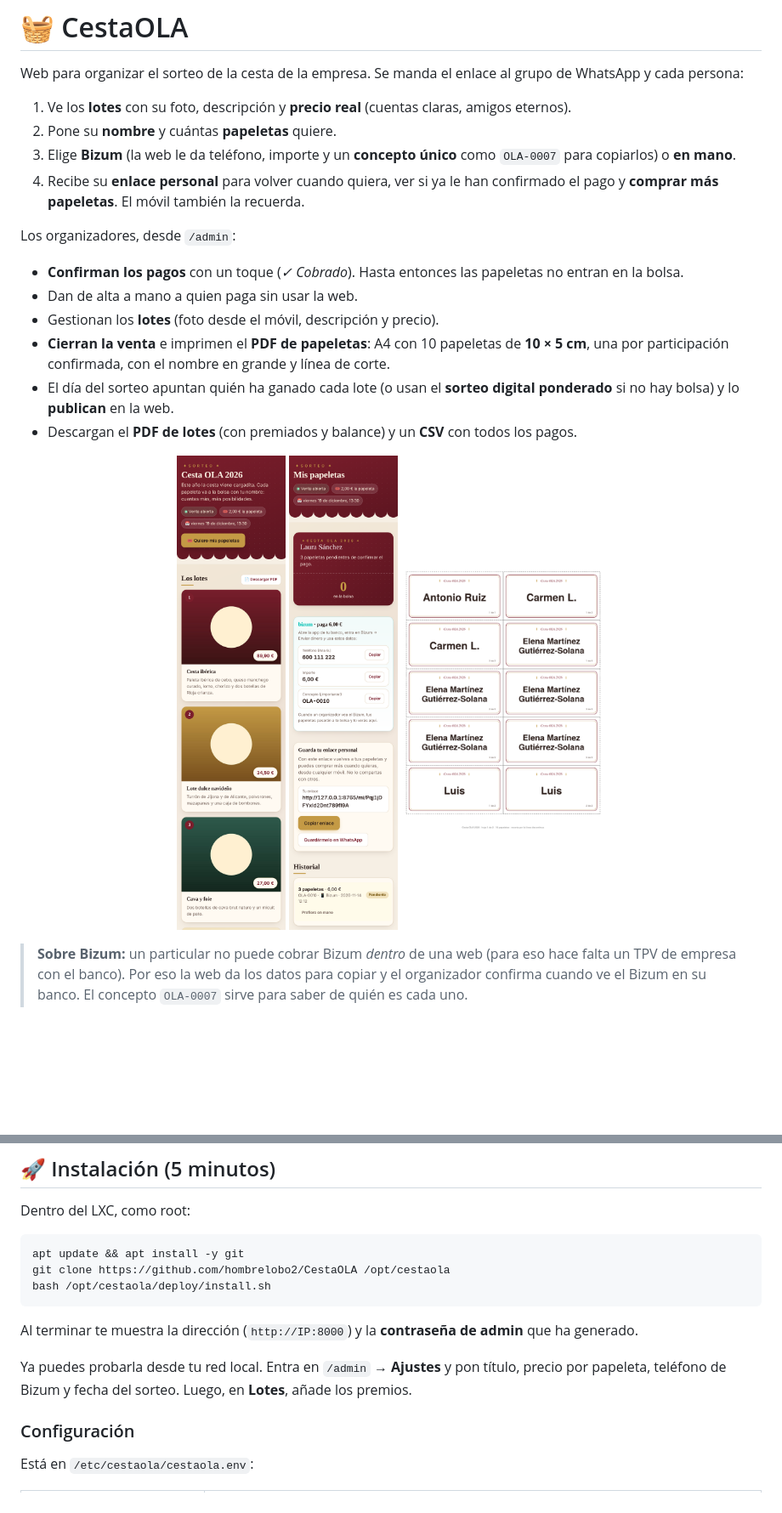
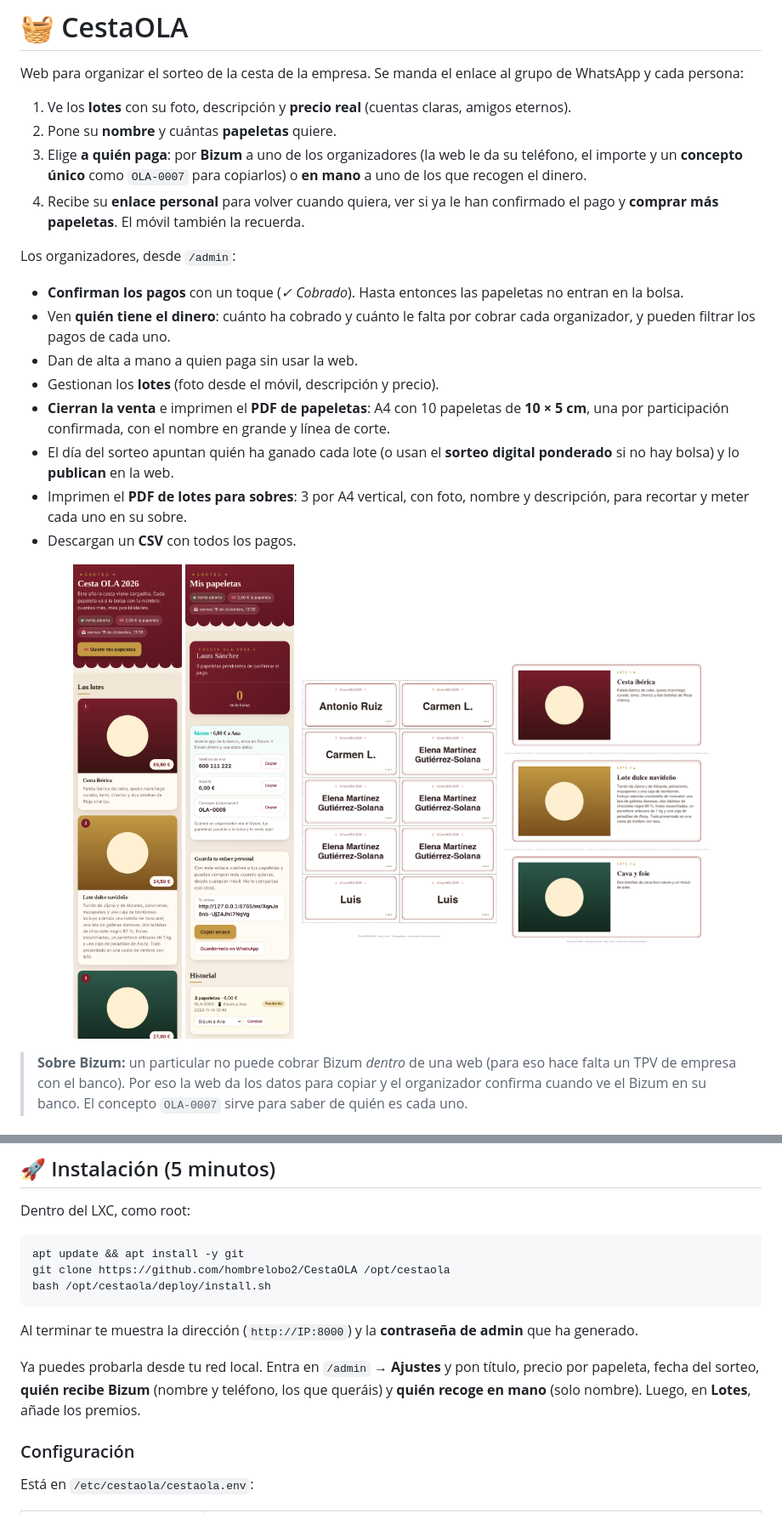
Before and after one commit to hombrelobo2/CestaOLA, a Markdown page: README.md, 2 parts joined by grey strips. Shown at 85% size. Rendered like a GitHub page; pictures changed too: docs/lotes-sobres.png (added), docs/movil-inicio.png, docs/movil-mis-papeletas.png; blank space fills up the shorter version.

```diff
--- a/README.md
+++ b/README.md
@@ -4,22 +4,25 @@ Web para organizar el sorteo de la cesta de la empresa. Se manda el enlace al gr
 
 1. Ve los **lotes** con su foto, descripción y **precio real** (cuentas claras, amigos eternos).
 2. Pone su **nombre** y cuántas **papeletas** quiere.
-3. Elige **Bizum** (la web le da teléfono, importe y un **concepto único** como `OLA-0007` para copiarlos) o **en mano**.
+3. Elige **a quién paga**: por **Bizum** a uno de los organizadores (la web le da su teléfono, el importe y un **concepto único** como `OLA-0007` para copiarlos) o **en mano** a uno de los que recogen el dinero.
 4. Recibe su **enlace personal** para volver cuando quiera, ver si ya le han confirmado el pago y **comprar más papeletas**. El móvil también la recuerda.
 
 Los organizadores, desde `/admin`:
 
 - **Confirman los pagos** con un toque (*✓ Cobrado*). Hasta entonces las papeletas no entran en la bolsa.
+- Ven **quién tiene el dinero**: cuánto ha cobrado y cuánto le falta por cobrar cada organizador, y pueden filtrar los pagos de cada uno.
 - Dan de alta a mano a quien paga sin usar la web.
 - Gestionan los **lotes** (foto desde el móvil, descripción y precio).
 - **Cierran la venta** e imprimen el **PDF de papeletas**: A4 con 10 papeletas de **10 × 5 cm**, una por participación confirmada, con el nombre en grande y línea de corte.
 - El día del sorteo apuntan quién ha ganado cada lote (o usan el **sorteo digital ponderado** si no hay bolsa) y lo **publican** en la web.
-- Descargan el **PDF de lotes** (con premiados y balance) y un **CSV** con todos los pagos.
+- Imprimen el **PDF de lotes para sobres**: 3 por A4 vertical, con foto, nombre y descripción, para recortar y meter cada uno en su sobre.
+- Descargan un **CSV** con todos los pagos.
 
 <p align="center">
   <img src="docs/movil-inicio.png" width="240" alt="Portada en el móvil">
   <img src="docs/movil-mis-papeletas.png" width="240" alt="Mis papeletas">
   <img src="docs/papeletas.png" width="240" alt="PDF de papeletas">
+  <img src="docs/lotes-sobres.png" width="240" alt="PDF de lotes para sobres">
 </p>
 
 > **Sobre Bizum:** un particular no puede cobrar Bizum *dentro* de una web (para eso hace falta un TPV de empresa con el banco). Por eso la web da los datos para copiar y el organizador confirma cuando ve el Bizum en su banco. El concepto `OLA-0007` sirve para saber de quién es cada uno.
@@ -50,7 +53,7 @@ bash /opt/cestaola/deploy/install.sh
 
 Al terminar te muestra la dirección (`http://IP:8000`) y la **contraseña de admin** que ha generado.
 
-Ya puedes probarla desde tu red local. Entra en `/admin` → **Ajustes** y pon título, precio por papeleta, teléfono de Bizum y fecha del sorteo. Luego, en **Lotes**, añade los premios.
+Ya puedes probarla desde tu red local. Entra en `/admin` → **Ajustes** y pon título, precio por papeleta, fecha del sorteo, **quién recibe Bizum** (nombre y teléfono, los que queráis) y **quién recoge en mano** (solo nombre). Luego, en **Lotes**, añade los premios.
 
 ### Configuración
 
```
Also changed, not shown: docs/lotes-pdf.png (deleted), docs/panel.png, 13 other files.
